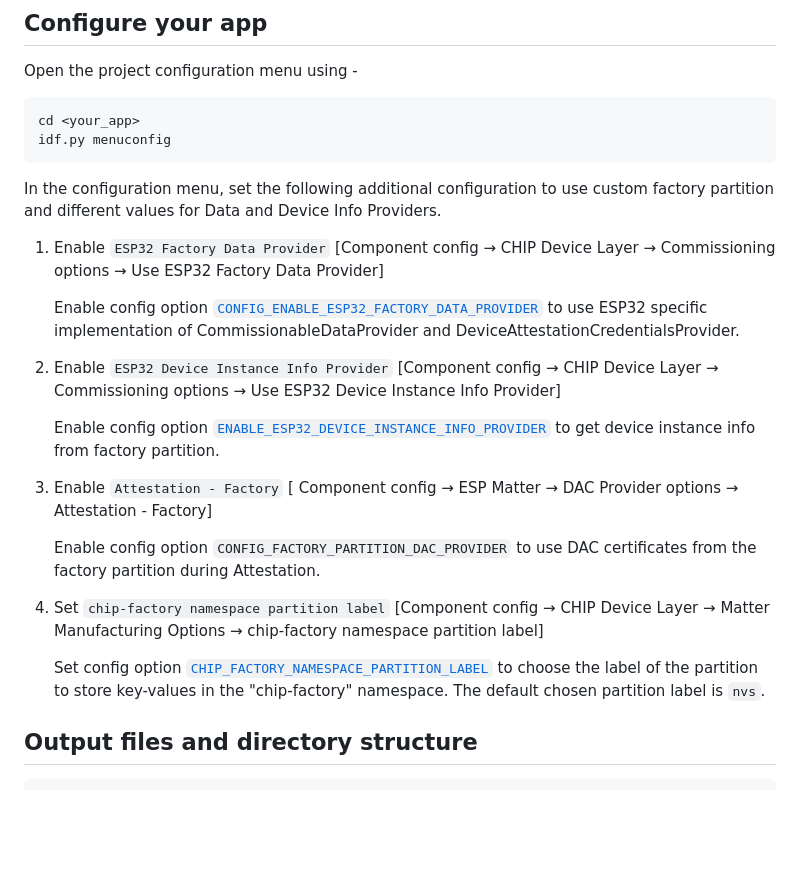
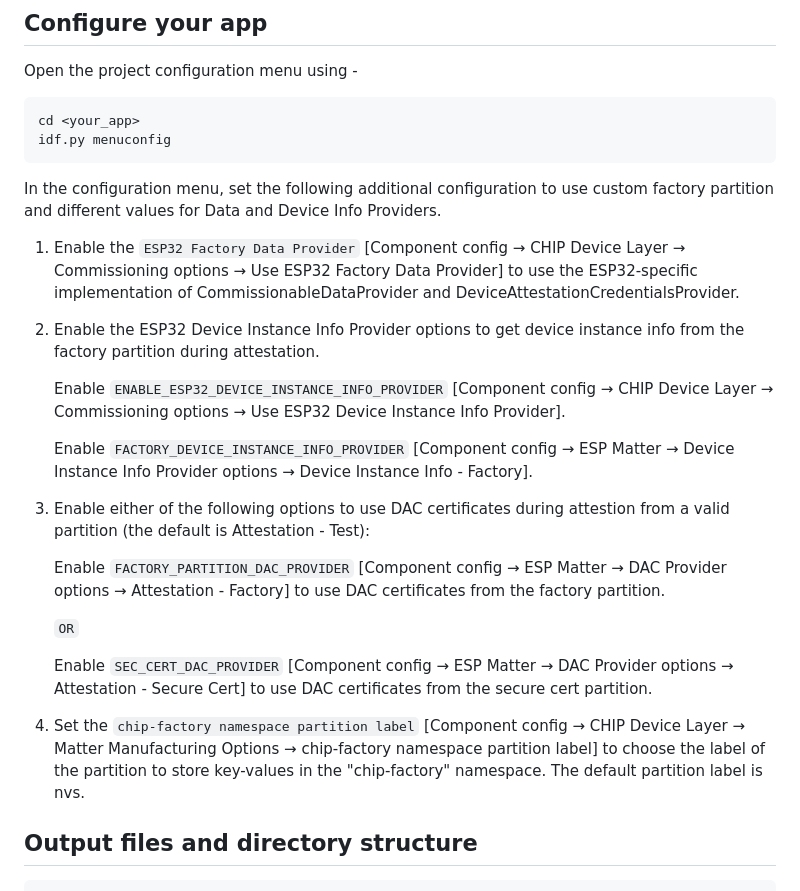
Before and after one commit to espressif/esp-matter-tools, a Markdown page: mfg_tool/README.md, the part around the change. GitHub-like rendering; blank space fills up the shorter version.

Commit message:
mfg-tool/readme: Add missing config options in README.md

````diff
--- a/mfg_tool/README.md
+++ b/mfg_tool/README.md
@@ -48,24 +48,23 @@ idf.py menuconfig
 ```
 In the configuration menu, set the following additional configuration to use custom factory partition and different values for Data and Device Info Providers.
 
-1. Enable `ESP32 Factory Data Provider` [Component config → CHIP Device Layer → Commissioning options → Use ESP32 Factory Data Provider]
+1. Enable the `ESP32 Factory Data Provider` [Component config → CHIP Device Layer → Commissioning options → Use ESP32 Factory Data Provider] to use the ESP32-specific implementation of CommissionableDataProvider and DeviceAttestationCredentialsProvider.
 
-    Enable config option [`CONFIG_ENABLE_ESP32_FACTORY_DATA_PROVIDER`](https://github.com/project-chip/connectedhomeip/blob/master/config/esp32/components/chip/Kconfig#L645)
-    to use ESP32 specific implementation of CommissionableDataProvider and DeviceAttestationCredentialsProvider.
+2. Enable the ESP32 Device Instance Info Provider options to get device instance info from the factory partition during attestation.
 
-2. Enable `ESP32 Device Instance Info Provider` [Component config → CHIP Device Layer → Commissioning options → Use ESP32 Device Instance Info Provider]
+    Enable `ENABLE_ESP32_DEVICE_INSTANCE_INFO_PROVIDER` [Component config → CHIP Device Layer → Commissioning options → Use ESP32 Device Instance Info Provider].
 
-    Enable config option [`ENABLE_ESP32_DEVICE_INSTANCE_INFO_PROVIDER`](https://github.com/project-chip/connectedhomeip/blob/master/config/esp32/components/chip/Kconfig#L655)
-    to get device instance info from factory partition.
+    Enable `FACTORY_DEVICE_INSTANCE_INFO_PROVIDER` [Component config → ESP Matter → Device Instance Info Provider options → Device Instance Info - Factory].
 
-3. Enable `Attestation - Factory` [ Component config → ESP Matter → DAC Provider options → Attestation - Factory]
+3. Enable either of the following options to use DAC certificates during attestion from a valid partition (the default is Attestation - Test):
 
-    Enable config option `CONFIG_FACTORY_PARTITION_DAC_PROVIDER` to use DAC certificates from the factory partition during Attestation.
+    Enable `FACTORY_PARTITION_DAC_PROVIDER` [Component config → ESP Matter → DAC Provider options → Attestation - Factory] to use DAC certificates from the factory partition.
 
-4. Set `chip-factory namespace partition label` [Component config → CHIP Device Layer → Matter Manufacturing Options → chip-factory namespace partition label]
+    `OR`
 
-    Set config option [`CHIP_FACTORY_NAMESPACE_PARTITION_LABEL`](https://github.com/project-chip/connectedhomeip/blob/master/config/esp32/components/chip/Kconfig#L856)
-    to choose the label of the partition to store key-values in the "chip-factory" namespace. The default chosen partition label is `nvs`.
+    Enable `SEC_CERT_DAC_PROVIDER` [Component config → ESP Matter → DAC Provider options → Attestation - Secure Cert] to use DAC certificates from the secure cert partition.
+
+4. Set the `chip-factory namespace partition label` [Component config → CHIP Device Layer → Matter Manufacturing Options → chip-factory namespace partition label] to choose the label of the partition to store key-values in the "chip-factory" namespace. The default partition label is nvs.
 
 ## Output files and directory structure
 ```
````
